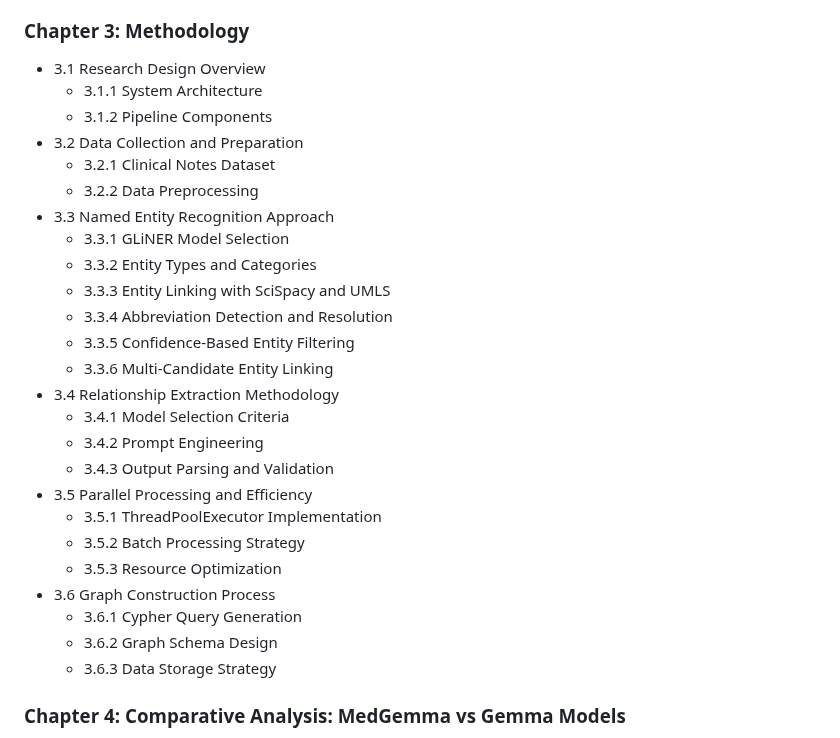
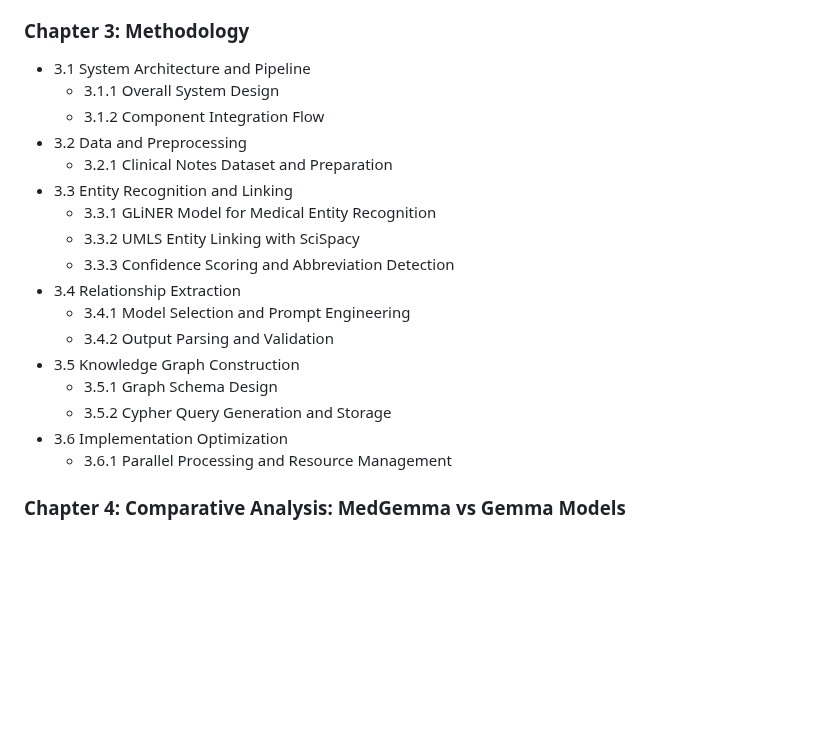
Before and after one commit to Tunji17/masters-thesis, a Markdown page: research/thesis_structure.md, the part around the change. Drawn GitHub-style; blank space fills up the shorter version.

Commit message:
update chapter 3 sections

```diff
--- a/research/thesis_structure.md
+++ b/research/thesis_structure.md
@@ -53,31 +53,23 @@
 
 ### Chapter 3: Methodology
 
-- 3.1 Research Design Overview
-  - 3.1.1 System Architecture
-  - 3.1.2 Pipeline Components
-- 3.2 Data Collection and Preparation
-  - 3.2.1 Clinical Notes Dataset
-  - 3.2.2 Data Preprocessing
-- 3.3 Named Entity Recognition Approach
-  - 3.3.1 GLiNER Model Selection
-  - 3.3.2 Entity Types and Categories
-  - 3.3.3 Entity Linking with SciSpacy and UMLS
-  - 3.3.4 Abbreviation Detection and Resolution
-  - 3.3.5 Confidence-Based Entity Filtering
-  - 3.3.6 Multi-Candidate Entity Linking
-- 3.4 Relationship Extraction Methodology
-  - 3.4.1 Model Selection Criteria
-  - 3.4.2 Prompt Engineering
-  - 3.4.3 Output Parsing and Validation
-- 3.5 Parallel Processing and Efficiency
-  - 3.5.1 ThreadPoolExecutor Implementation
-  - 3.5.2 Batch Processing Strategy
-  - 3.5.3 Resource Optimization
-- 3.6 Graph Construction Process
-  - 3.6.1 Cypher Query Generation
-  - 3.6.2 Graph Schema Design
-  - 3.6.3 Data Storage Strategy
+- 3.1 System Architecture and Pipeline
+  - 3.1.1 Overall System Design
+  - 3.1.2 Component Integration Flow
+- 3.2 Data and Preprocessing
+  - 3.2.1 Clinical Notes Dataset and Preparation
+- 3.3 Entity Recognition and Linking
+  - 3.3.1 GLiNER Model for Medical Entity Recognition
+  - 3.3.2 UMLS Entity Linking with SciSpacy
+  - 3.3.3 Confidence Scoring and Abbreviation Detection
+- 3.4 Relationship Extraction
+  - 3.4.1 Model Selection and Prompt Engineering
+  - 3.4.2 Output Parsing and Validation
+- 3.5 Knowledge Graph Construction
+  - 3.5.1 Graph Schema Design
+  - 3.5.2 Cypher Query Generation and Storage
+- 3.6 Implementation Optimization
+  - 3.6.1 Parallel Processing and Resource Management
 
 ### Chapter 4: Comparative Analysis: MedGemma vs Gemma Models
 
```
